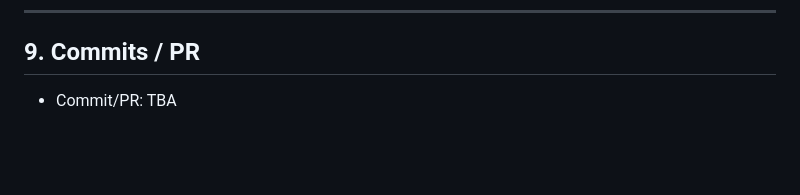
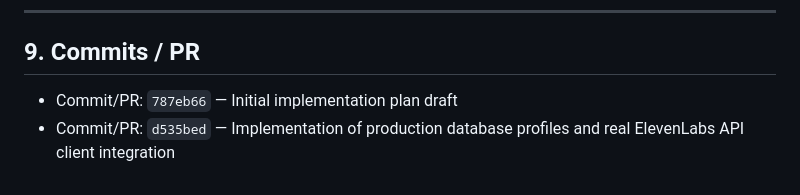
Before and after one commit to shubham-verma-engineer/lockedIn, a Markdown page: docs/implementation-plans/0010-production-integration.md, the part around the change. GitHub-like rendering; blank space fills up the shorter version.

```diff
--- a/docs/implementation-plans/0010-production-integration.md
+++ b/docs/implementation-plans/0010-production-integration.md
@@ -125,4 +125,5 @@ The goal is to transition the LockedIn backend from a purely mock-based local se
 
 ## 9. Commits / PR
 
-- Commit/PR: TBA
+- Commit/PR: `787eb66` — Initial implementation plan draft
+- Commit/PR: `d535bed` — Implementation of production database profiles and real ElevenLabs API client integration
```
Also changed, not shown: docs/Sprint_task_tickets.md (+37 -13 lines).
